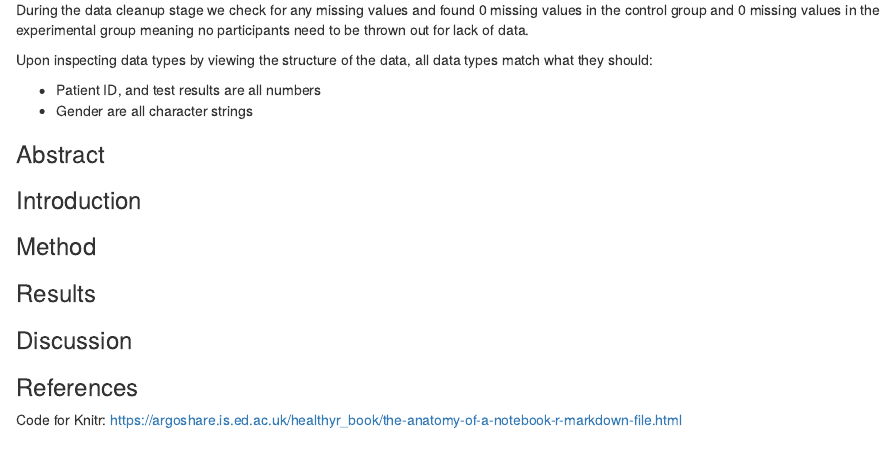
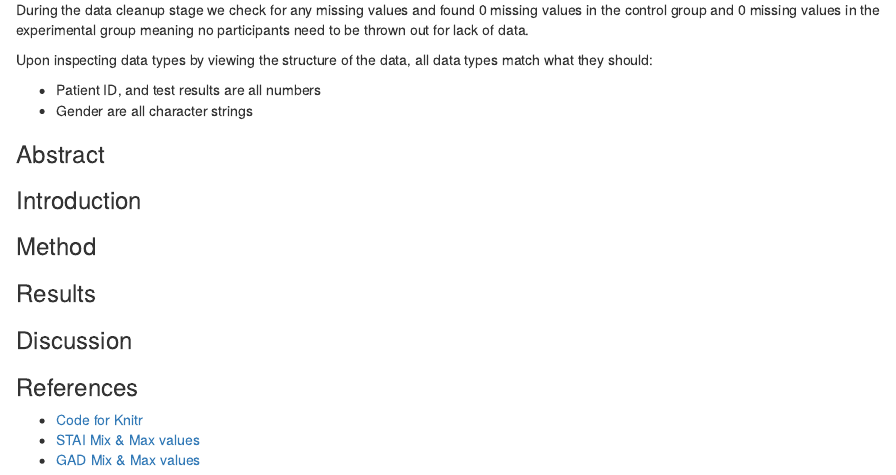
Before and after one commit to ItsAlanK/2023_DAIE_GCA_AK_ET, an R Markdown document (Notebook.Rmd): the page in a window 1100 px wide, from 2490 px down. The pictures show the output file Notebook.html that the author committed with the source, opened offline.

Commit message:
Add reference links and add dates

```diff
--- a/Notebook.Rmd
+++ b/Notebook.Rmd
@@ -108,4 +108,6 @@ Upon inspecting data types by viewing the structure of the data, all data types
 ### References <a name="references"></a>
 
 
-Code for Knitr: https://argoshare.is.ed.ac.uk/healthyr_book/the-anatomy-of-a-notebook-r-markdown-file.html
+- [Code for Knitr](https://argoshare.is.ed.ac.uk/healthyr_book/the-anatomy-of-a-notebook-r-markdown-file.html)
+- [STAI Mix & Max values](https://www.ncbi.nlm.nih.gov/pmc/articles/PMC6945947/#:~:text=Each%20question%20is%20rated%20on,T%20and%20STAI%2DS%20subscales.)
+- [GAD Mix & Max values](https://www.corc.uk.net/outcome-experience-measures/generalised-anxiety-disorder-assessment-gad-7/#:~:text=GAD%2D7%20total%20score%20for%20the%20seven%20items%20ranges%20from%200%20to%2021.)
```
Also changed, not shown: Notebook.html.
